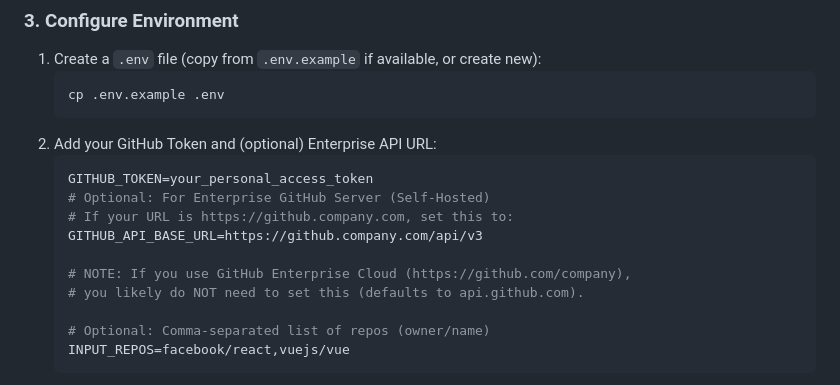
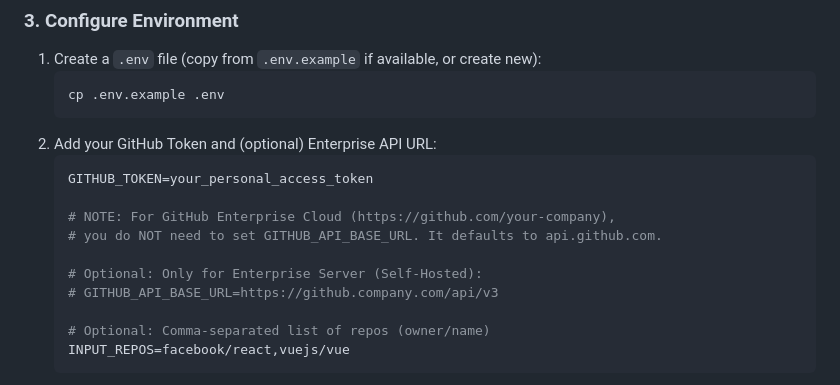
Before and after one commit to bdchang403/GithubStats, a Markdown page: README.md, the part around the change. Rendered like a GitHub page.

Commit message:
Docs: Simplify config for Enterprise Cloud

````diff
--- a/README.md
+++ b/README.md
@@ -44,12 +44,12 @@ cd GithubStats
 2. Add your GitHub Token and (optional) Enterprise API URL:
    ```ini
    GITHUB_TOKEN=your_personal_access_token
-   # Optional: For Enterprise GitHub Server (Self-Hosted)
-   # If your URL is https://github.company.com, set this to:
-   GITHUB_API_BASE_URL=https://github.company.com/api/v3
 
-   # NOTE: If you use GitHub Enterprise Cloud (https://github.com/company),
-   # you likely do NOT need to set this (defaults to api.github.com).
+   # NOTE: For GitHub Enterprise Cloud (https://github.com/your-company),
+   # you do NOT need to set GITHUB_API_BASE_URL. It defaults to api.github.com.
+
+   # Optional: Only for Enterprise Server (Self-Hosted):
+   # GITHUB_API_BASE_URL=https://github.company.com/api/v3
 
    # Optional: Comma-separated list of repos (owner/name)
    INPUT_REPOS=facebook/react,vuejs/vue
````
